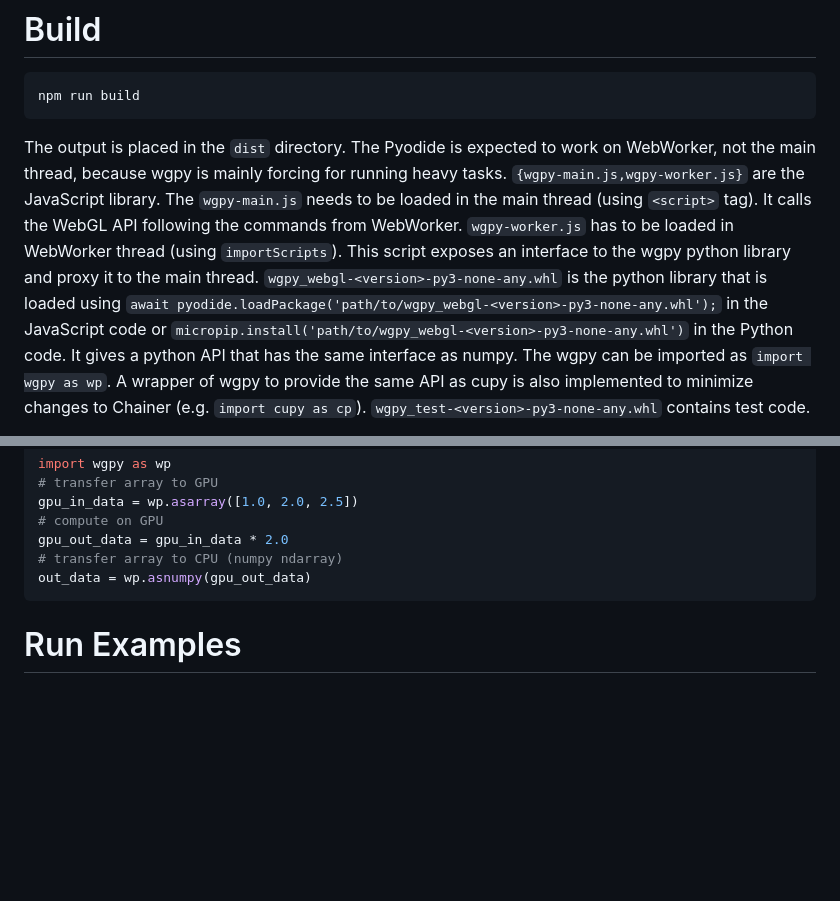
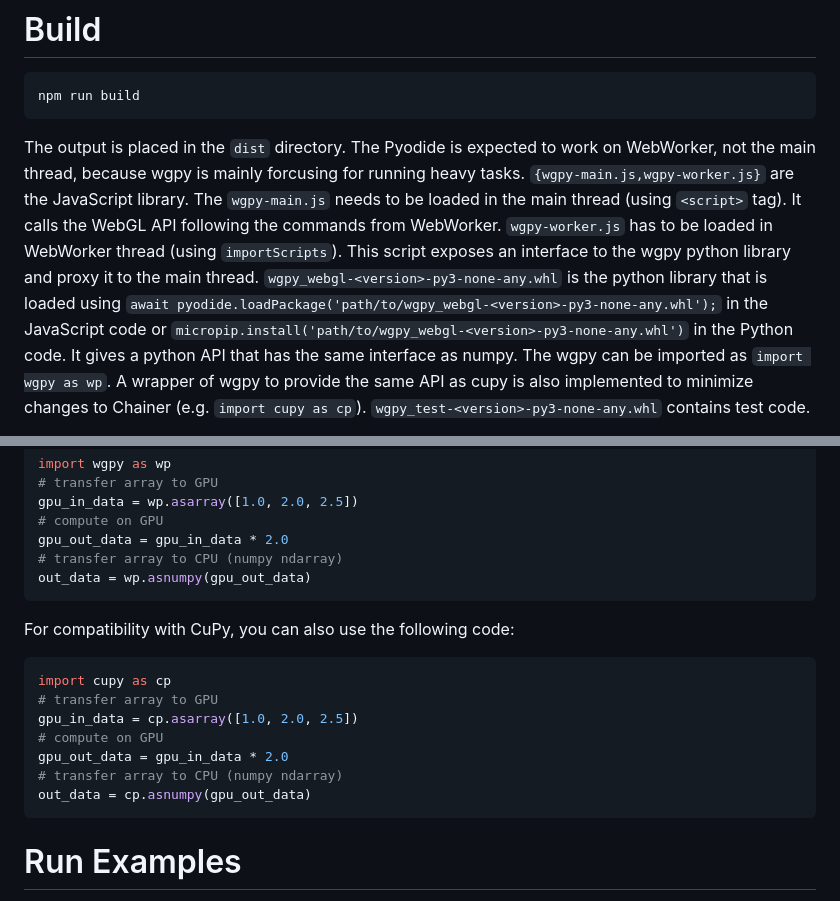
Before and after one commit to mil-tokyo/wgpy, a Markdown page: README.md, 2 parts joined by grey strips. Drawn GitHub-style; blank space fills up the shorter version.

````diff
--- a/README.md
+++ b/README.md
@@ -102,7 +102,7 @@ npm run build
 ```
 
 The output is placed in the `dist` directory.
-The Pyodide is expected to work on WebWorker, not the main thread, because wgpy is mainly forcing for running heavy tasks.
+The Pyodide is expected to work on WebWorker, not the main thread, because wgpy is mainly forcusing for running heavy tasks.
 `{wgpy-main.js,wgpy-worker.js}` are the JavaScript library. The `wgpy-main.js` needs to be loaded in the main thread (using `<script>` tag). It calls the WebGL API following the commands from WebWorker. `wgpy-worker.js` has to be loaded in WebWorker thread (using `importScripts`). This script exposes an interface to the wgpy python library and proxy it to the main thread. `wgpy_webgl-<version>-py3-none-any.whl` is the python library that is loaded using `await pyodide.loadPackage('path/to/wgpy_webgl-<version>-py3-none-any.whl');` in the JavaScript code or `micropip.install('path/to/wgpy_webgl-<version>-py3-none-any.whl')` in the Python code. It gives a python API that has the same interface as numpy. The wgpy can be imported as `import wgpy as wp`. A wrapper of wgpy to provide the same API as cupy is also implemented to minimize changes to Chainer (e.g. `import cupy as cp`). `wgpy_test-<version>-py3-none-any.whl` contains test code.
 
 Here is the minimum sample code:
@@ -115,6 +115,18 @@ gpu_in_data = wp.asarray([1.0, 2.0, 2.5])
 gpu_out_data = gpu_in_data * 2.0
 # transfer array to CPU (numpy ndarray)
 out_data = wp.asnumpy(gpu_out_data)
+```
+
+For compatibility with CuPy, you can also use the following code:
+
+```python
+import cupy as cp
+# transfer array to GPU
+gpu_in_data = cp.asarray([1.0, 2.0, 2.5])
+# compute on GPU
+gpu_out_data = gpu_in_data * 2.0
+# transfer array to CPU (numpy ndarray)
+out_data = cp.asnumpy(gpu_out_data)
 ```
 
 # Run Examples
````
